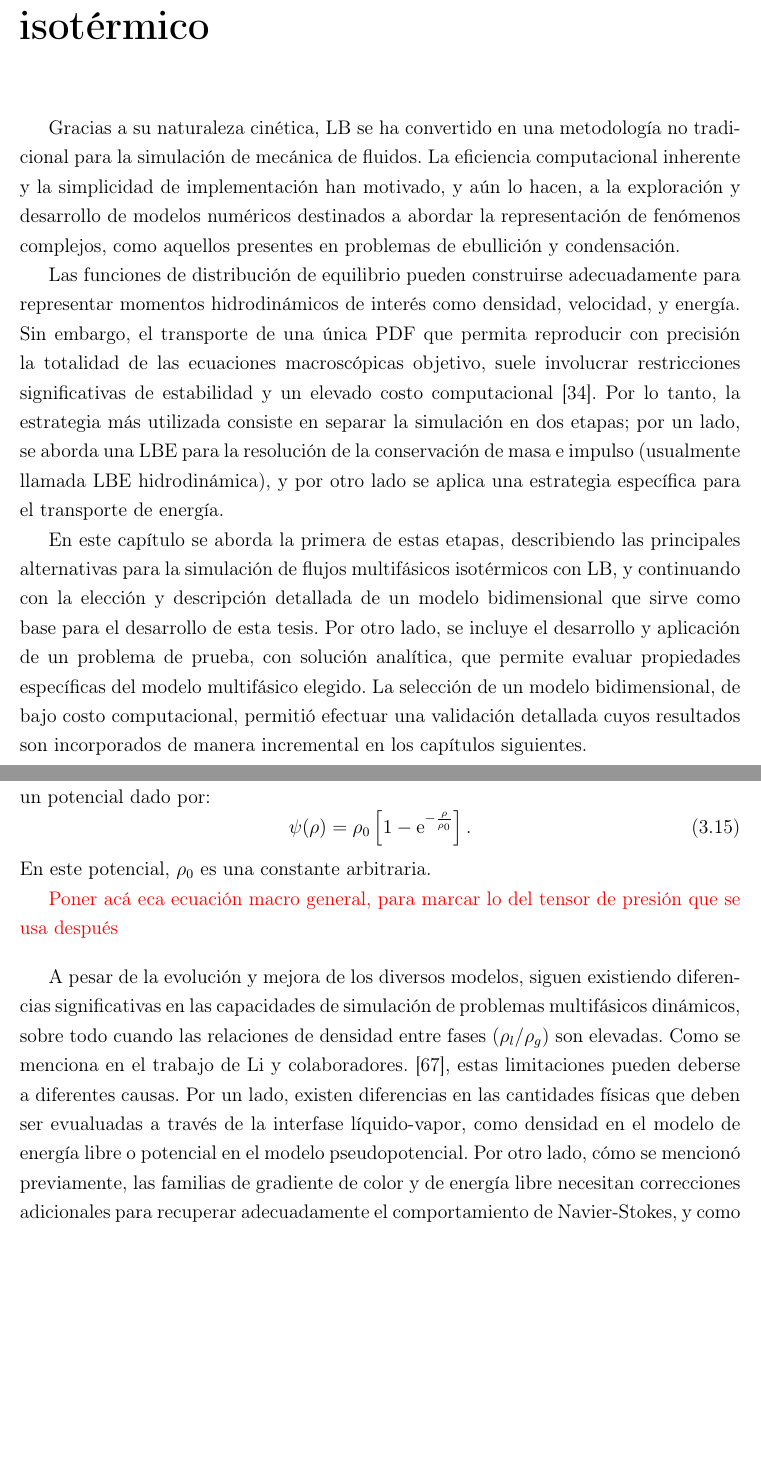
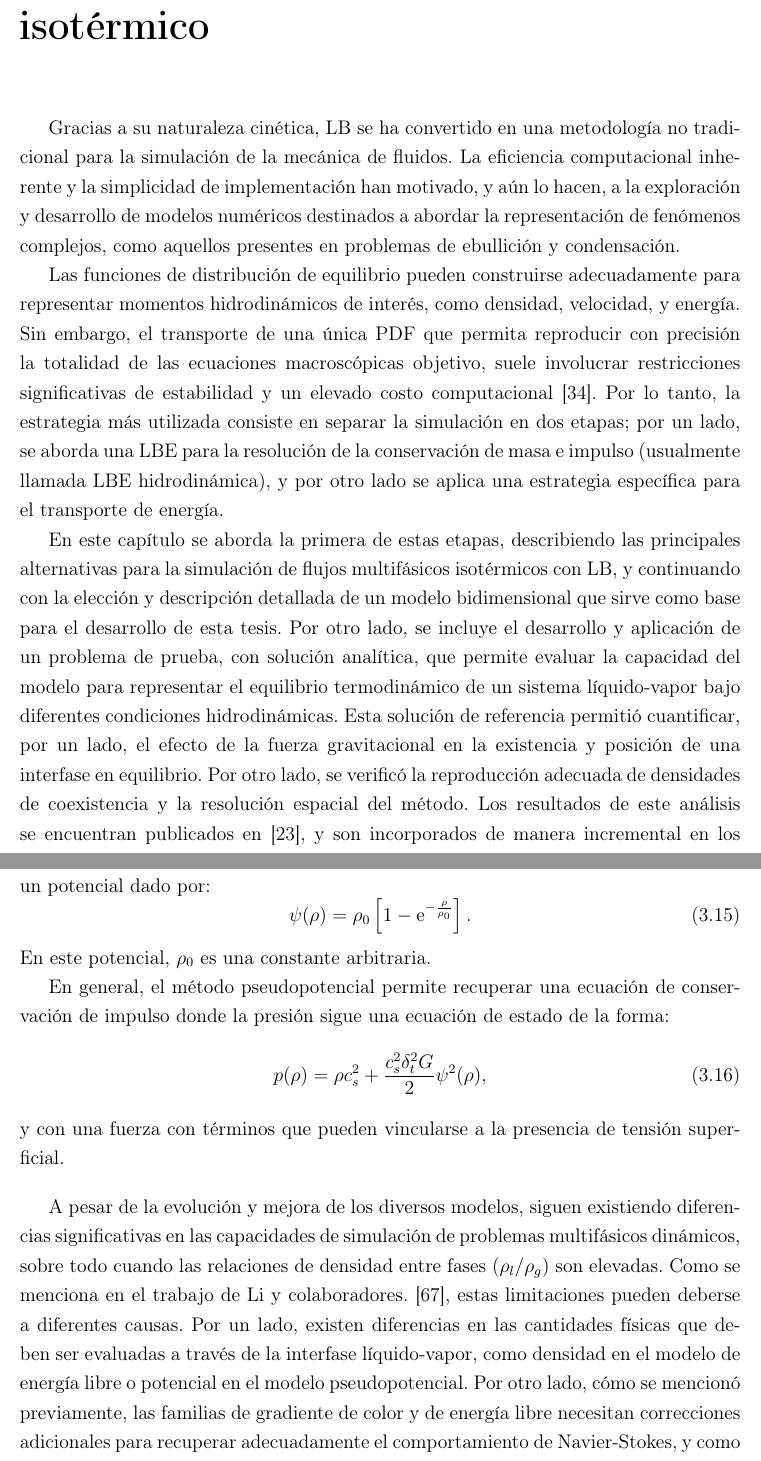
Before and after one commit to efogliatto/Tesis, a LaTeX thesis (Tesis.tex, which reads Isotermico.tex): two parts of pages 47 and 52 of 208, joined at a grey line, cut so that both start at the same text, the shorter picture padded with empty space. Compiled offline with pdfLaTeX; a missing bibliography style is replaced by a similar one.

Commit message:
Comenzando con los comentarios del cap\'itulo isot\'ermico

```diff
--- a/Isotermico.tex
+++ b/Isotermico.tex
@@ -1,9 +1,8 @@
 \chapter{Simulaci\'on de flujo multif\'asico isot\'ermico}
 \label{chap:isot}
 
-Gracias a su naturaleza cin\'etica, LB se ha convertido en una metodolog\'ia no tradicional para la simulaci\'on de mec\'anica de fluidos. La eficiencia computacional inherente y la simplicidad de implementaci\'on han motivado, y a\'un lo hacen, a la exploraci\'on y desarrollo de modelos num\'ericos destinados a abordar la representaci\'on de fen\'omenos complejos, como aquellos presentes en problemas de ebullici\'on y condensaci\'on.
+Gracias a su naturaleza cin\'etica, LB se ha convertido en una metodolog\'ia no tradicional para la simulaci\'on de la mec\'anica de fluidos. La eficiencia computacional inherente y la simplicidad de implementaci\'on han motivado, y a\'un lo hacen, a la exploraci\'on y desarrollo de modelos num\'ericos destinados a abordar la representaci\'on de fen\'omenos complejos, como aquellos presentes en problemas de ebullici\'on y condensaci\'on.
 
-Las funciones de distribuci\'on de equilibrio pueden construirse adecuadamente para representar momentos hidrodin\'amicos de inter\'es como densidad, velocidad, y energ\'ia. Sin embargo, el transporte de una \'unica \fdp{} que permita reproducir con precisi\'on la totalidad de las ecuaciones macrosc\'opicas objetivo, suele involucrar restricciones significativas de estabilidad y un elevado costo computacional \cite{guo_lattice_2013}. Por lo tanto, la estrategia m\'as utilizada consiste en separar la simulaci\'on en dos etapas; por un lado, se aborda una \lbe{} para la resoluci\'on de la conservaci\'on de masa e impulso (usualmente llamada \lbe{} hidrodin\'amica), y por otro lado se aplica una estrategia espec\'ifica para el transporte de energ\'ia.
+Las funciones de distribuci\'on de equilibrio pueden construirse adecuadamente para representar momentos hidrodin\'amicos de inter\'es, como densidad, velocidad, y energ\'ia. Sin embargo, el transporte de una \'unica \fdp{} que permita reproducir con precisi\'on la totalidad de las ecuaciones macrosc\'opicas objetivo, suele involucrar restricciones significativas de estabilidad y un elevado costo computacional \cite{guo_lattice_2013}. Por lo tanto, la estrategia m\'as utilizada consiste en separar la simulaci\'on en dos etapas; por un lado, se aborda una \lbe{} para la resoluci\'on de la conservaci\'on de masa e impulso (usualmente llamada \lbe{} hidrodin\'amica), y por otro lado se aplica una estrategia espec\'ifica para el transporte de energ\'ia.
 
-En este cap\'itulo se aborda la primera de estas etapas, describiendo las principales alternativas para la simulaci\'on de flujos multif\'asicos isot\'ermicos con LB, y continuando con la elecci\'on y descripci\'on detallada de un modelo bidimensional que sirve como base para el desarrollo de esta tesis. Por otro lado, se incluye el desarrollo y aplicaci\'on  de un problema de prueba, con soluci\'on anal\'itica, que permite evaluar propiedades espec\'ificas del modelo multif\'asico elegido. La selecci\'on de un modelo bidimensional, de bajo costo computacional, permiti\'o efectuar una validaci\'on detallada cuyos resultados son incorporados de manera incremental en los cap\'itulos siguientes.
-\newpage
+En este cap\'itulo se aborda la primera de estas etapas, describiendo las principales alternativas para la simulaci\'on de flujos multif\'asicos isot\'ermicos con LB, y continuando con la elecci\'on y descripci\'on detallada de un modelo bidimensional que sirve como base para el desarrollo de esta tesis. Por otro lado, se incluye el desarrollo y aplicaci\'on  de un problema de prueba, con soluci\'on anal\'itica, que permite evaluar la capacidad del modelo para representar el equilibrio termodin\'amico de un sistema l\'iquido-vapor bajo diferentes condiciones hidrodin\'amicas. Esta soluci\'on de referencia permiti\'o cuantificar, por un lado, el efecto de la fuerza gravitacional en la existencia y posici\'on de una interfase en equilibrio. Por otro lado, se verific\'o la reproducci\'on adecuada de densidades de coexistencia y la resoluci\'on espacial del m\'etodo. Los resultados de este an\'alisis se encuentran publicados en \cite{fogliatto_simulation_2019}, y son incorporados de manera incremental en los cap\'itulos siguientes.
@@ -171,11 +172,15 @@ donde $G$ es un par\'ametro que controla la intensidad de la fuerza de interacci
 \end{equation}
 En este potencial, $\rho_0$ es una constante arbitraria.
 
-\red{Poner ac\'a eca ecuaci\'on macro general, para marcar lo del tensor de presi\'on que se usa despu\'es}
+En general, el m\'etodo \pp{} permite recuperar una ecuaci\'on de conservaci\'on de impulso donde la presi\'on sigue una ecuaci\'on de estado de la forma:
+\begin{equation}
+	p(\rho) = \rho c_s^2 + \dfrac{c_s^2 \delta_t^2 G}{2} \psi^2 (\rho),
+\end{equation}
+y con una fuerza con t\'erminos que pueden vincularse a la presencia de tensi\'on superficial.
 \bigskip
 
 
-A pesar de la evoluci\'on y mejora de los diversos modelos, siguen existiendo diferencias significativas en las capacidades de simulaci\'on de problemas multif\'asicos din\'amicos, sobre todo cuando las relaciones de densidad entre fases ($\rho_l/\rho_g$) son elevadas. Como se menciona en el trabajo de Li y colaboradores. \cite{li_lattice_2016}, estas limitaciones pueden deberse a diferentes causas. Por un lado, existen diferencias en las cantidades f\'isicas que deben ser evualuadas a trav\'es de la interfase l\'iquido-vapor, como densidad en el modelo de energ\'ia libre o potencial en el modelo \pp{}. Por otro lado, c\'omo se mencion\'o previamente, las familias de gradiente de color y de energ\'ia libre necesitan correcciones adicionales para recuperar adecuadamente el comportamiento de Navier-Stokes, y como estos t\'erminos dependen expl\'icitamente del gradiente de densidad, suelen convertirse en fuentes de inestablidad num\'erica \cite{leclaire_unsteady_2014,leclaire_enhanced_2013,huang_simulations_2013}. Este hecho origina que los modelos de gradiente de color y energ\'ia libre encuentren severas limitaciones al momento de simular flujos con elevada relaci\'on de densidades y alto n\'umero de Reynolds, a pesar de los \'exitos observados en casos est\'aticos o cuasi-est\'aticos.
+A pesar de la evoluci\'on y mejora de los diversos modelos, siguen existiendo diferencias significativas en las capacidades de simulaci\'on de problemas multif\'asicos din\'amicos, sobre todo cuando las relaciones de densidad entre fases ($\rho_l/\rho_g$) son elevadas. Como se menciona en el trabajo de Li y colaboradores. \cite{li_lattice_2016}, estas limitaciones pueden deberse a diferentes causas. Por un lado, existen diferencias en las cantidades f\'isicas que deben ser evaluadas a trav\'es de la interfase l\'iquido-vapor, como densidad en el modelo de energ\'ia libre o potencial en el modelo \pp{}. Por otro lado, c\'omo se mencion\'o previamente, las familias de gradiente de color y de energ\'ia libre necesitan correcciones adicionales para recuperar adecuadamente el comportamiento de Navier-Stokes, y como estos t\'erminos dependen expl\'icitamente del gradiente de densidad, suelen convertirse en fuentes de inestablidad num\'erica \cite{leclaire_unsteady_2014,leclaire_enhanced_2013,huang_simulations_2013}. Este hecho origina que los modelos de gradiente de color y energ\'ia libre encuentren severas limitaciones al momento de simular flujos con elevada relaci\'on de densidades y alto n\'umero de Reynolds, a pesar de los \'exitos observados en casos est\'aticos o cuasi-est\'aticos.
 
 Por otro lado, los modelos multif\'asicos agrupados dentro de las familias \emph{phase-field} y \pp{} han sido aplicados exitosamente en la simulaci\'on de problemas con elevada relaci\'on de densidades y n\'umero de Reynolds moderados, como impacto y colisi\'on de droplets \cite{li_lattice_2013,lee_stable_2005} e incluso aplicaciones sencillas de transferencia de calor con cambio de fase \cite{safari_consistent_2014,markus_pool_2012,gong_lattice_2015}. En este \'ultimo aspecto es d\'onde la familia de modelos \pp{} presenta su mayor virtud: como se describe en las secciones siguientes, el potencial de interacci\'on puede modificarse para incorporar ecuaciones de estado arbitrarias, de modo que los procesos asociados a la transferencia de masa entre fases quedan determinados exclusivamente por  dicha ecuaci\'on. Adem\'as, a diferencia de los modelos \emph{phase-field}, si se elije una \lbe{} adecuada para recuperar macrosc\'opicamente una ecuaci\'on de energ\'ia, entonces no es necesario reconstruir la interfase para estimar la fuente de masa en la ecuaci\'on de impulso correspondiente \cite{safari_consistent_2014,safari_extended_2013}. De esta forma, los modelos LB para flujos multif\'asicos basados en la familia \pp{} permiten conservar la simplicidad y eficiencia computacional representativa de este m\'etodo, a\'un en la simulaci\'on de flujos complejos.
 
```
Also changed, not shown: Isotermico.tex (16 more changed lines).
